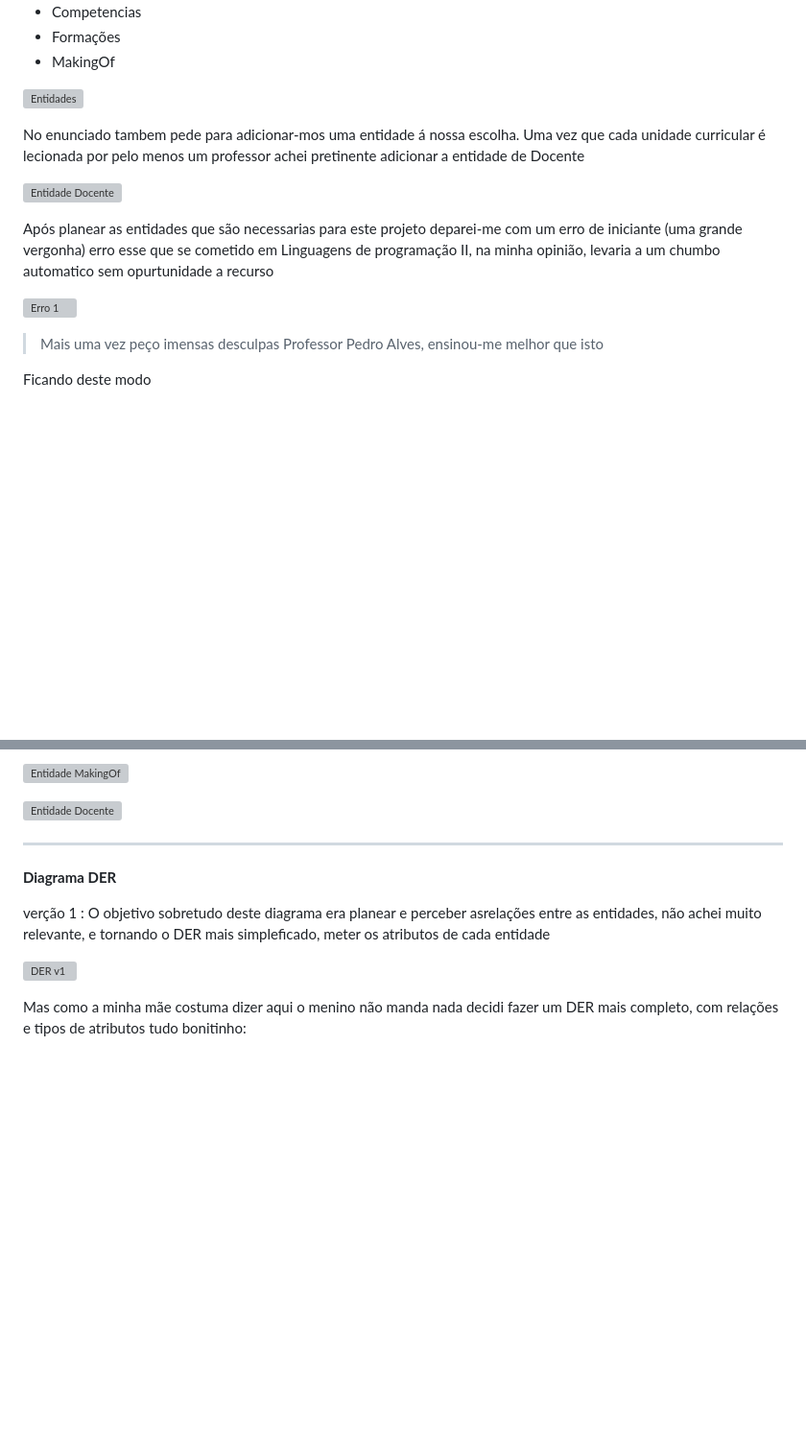
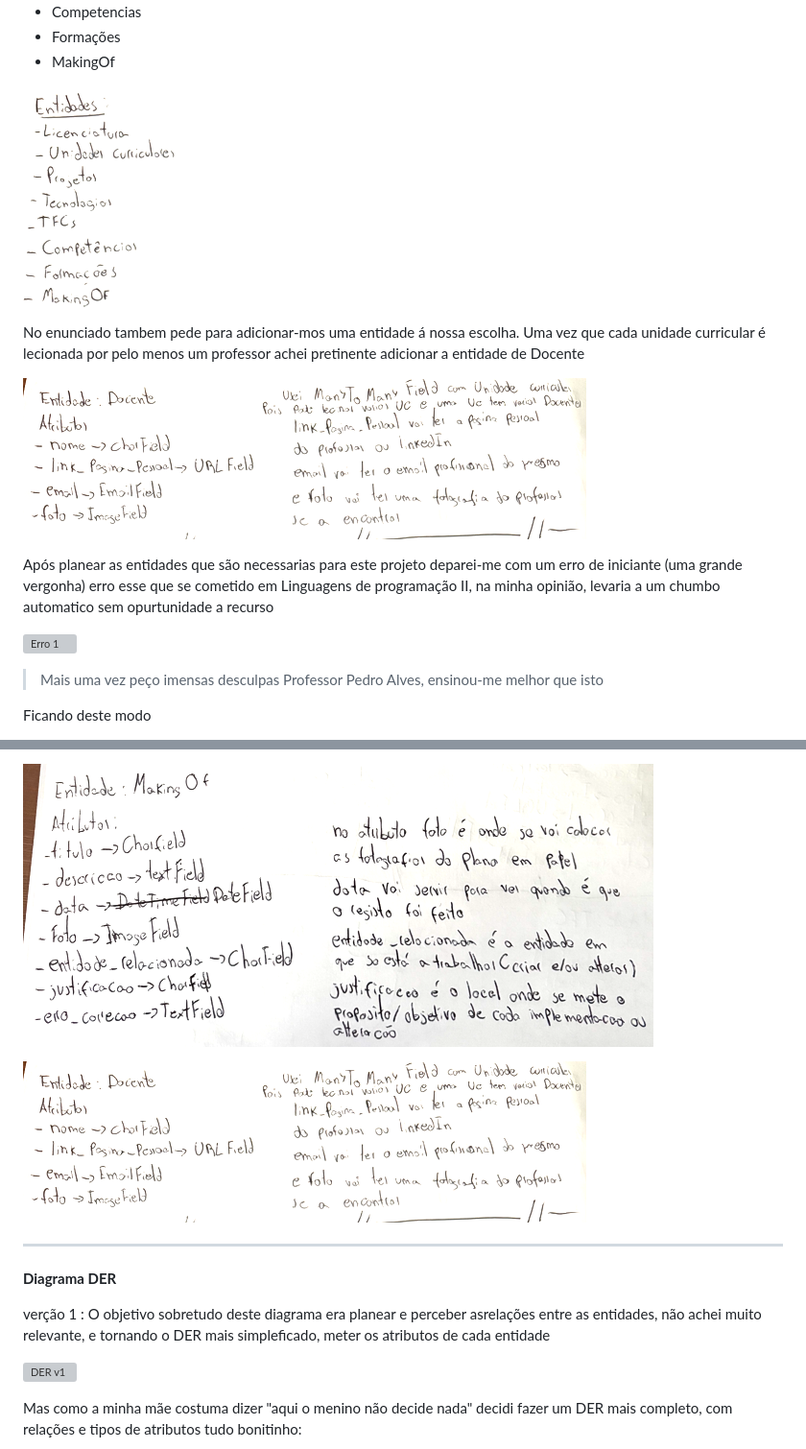
Before and after one commit to rodrigo-filipe/Django-portefolio, a Markdown page: MakingOf.md, 2 parts joined by grey strips. Shown at 96% size. GitHub-like rendering; blank space fills up the shorter version; grey boxes are pictures that could not be loaded.

```diff
--- a/MakingOf.md
+++ b/MakingOf.md
@@ -20,11 +20,11 @@ As entidades exigidas pelo enunciado foram:
 + Formações
 + MakingOf
 
-![Entidades](entidades.PNG)
+![Entidades](/images/entidades.PNG)
 
 No enunciado tambem pede para adicionar-mos uma entidade á nossa escolha. Uma vez que cada unidade curricular é lecionada por pelo menos um professor achei pretinente adicionar a entidade de Docente
 
-![Entidade Docente](EntidadeDocente.PNG)
+![Entidade Docente](/images/EntidadeDocente.PNG)
 
 Após planear as entidades que são necessarias para este projeto deparei-me com um erro de iniciante (uma grande vergonha) erro esse que se cometido em Linguagens de programação II, na minha opinião, levaria a um chumbo automatico sem opurtunidade a recurso
 
@@ -69,7 +69,7 @@ De seguida, para as nossas entidades terem companhia é necessario crias os seus
 
-![Entidade MakingOf](EntidadeMakingOf.PNG)
+![Entidade MakingOf](/images/EntidadeMakingOf.PNG)
 
-![Entidade Docente](EntidadeDocente.PNG)
+![Entidade Docente](/images/EntidadeDocente.PNG)
 
 ---
 
@@ -82,3 +82,3 @@ O objetivo sobretudo deste diagrama era planear e perceber asrelações entre as
 
-Mas como a minha mãe costuma dizer aqui o menino não manda nada decidi fazer um DER mais completo, com relações e tipos de atributos tudo bonitinho:
+Mas como a minha mãe costuma dizer "aqui o menino não decide nada" decidi fazer um DER mais completo, com relações e tipos de atributos tudo bonitinho:
 
```
Also changed, not shown: other parts of MakingOf.md (+25 -23 lines).
